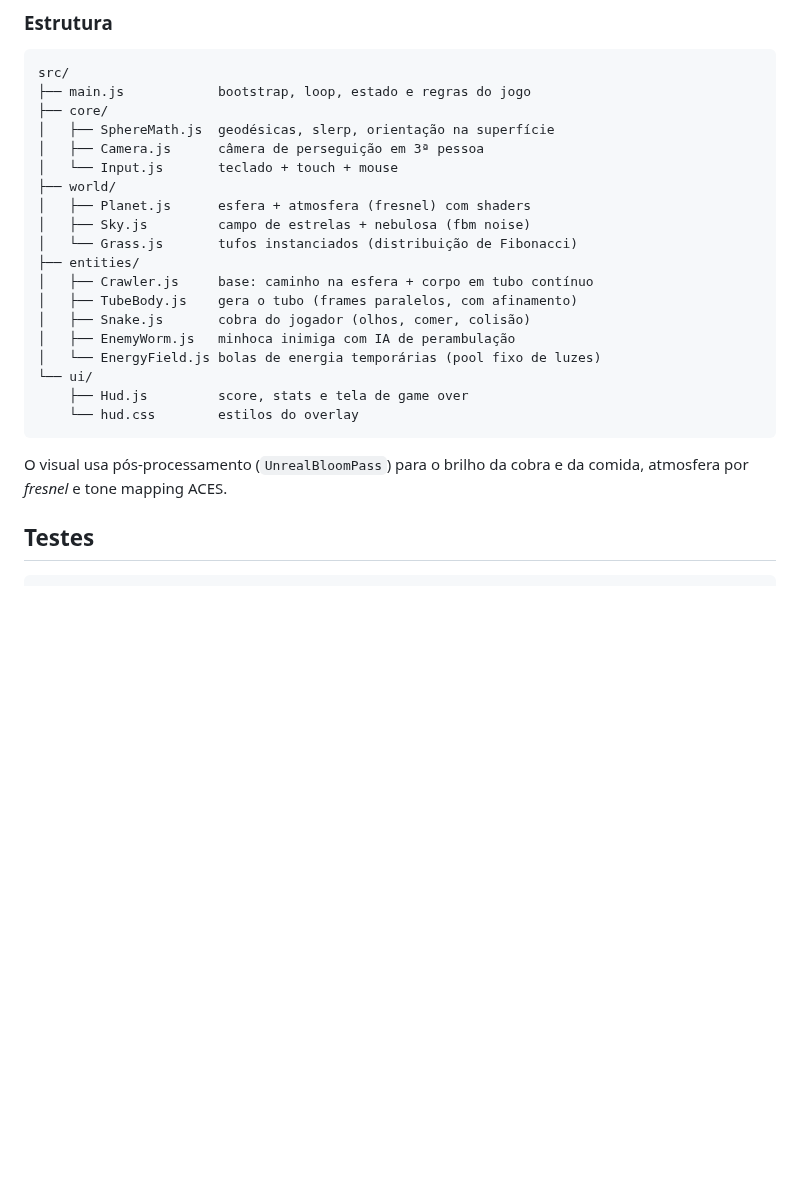
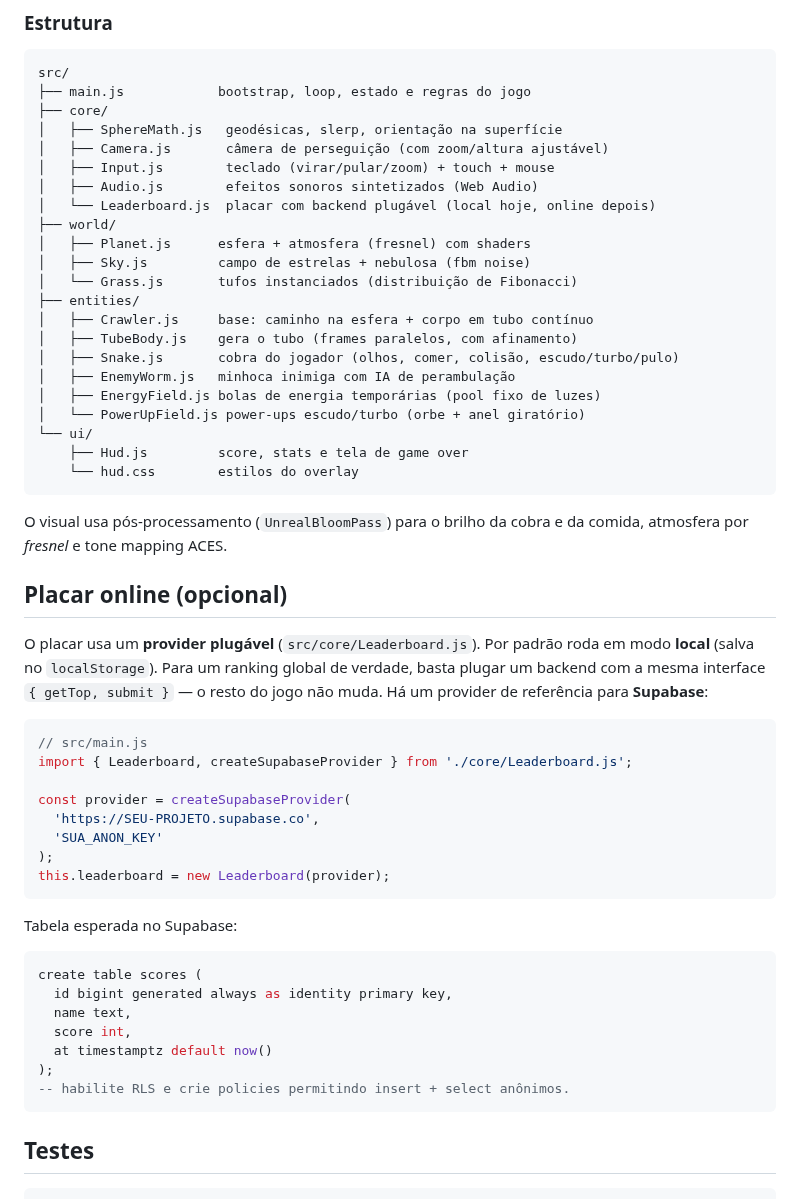
Before and after one commit to ggampp/snake3d, a Markdown page: README.md, the part around one of its changes. GitHub-like rendering; blank space fills up the shorter version.

````diff
--- a/README.md
+++ b/README.md
@@ -51,9 +59,11 @@ O coração do jogo é mover-se sobre uma esfera unitária
 src/
 ├── main.js            bootstrap, loop, estado e regras do jogo
 ├── core/
-│   ├── SphereMath.js  geodésicas, slerp, orientação na superfície
-│   ├── Camera.js      câmera de perseguição em 3ª pessoa
-│   └── Input.js       teclado + touch + mouse
+│   ├── SphereMath.js   geodésicas, slerp, orientação na superfície
+│   ├── Camera.js       câmera de perseguição (com zoom/altura ajustável)
+│   ├── Input.js        teclado (virar/pular/zoom) + touch + mouse
+│   ├── Audio.js        efeitos sonoros sintetizados (Web Audio)
+│   └── Leaderboard.js  placar com backend plugável (local hoje, online depois)
 ├── world/
 │   ├── Planet.js      esfera + atmosfera (fresnel) com shaders
 │   ├── Sky.js         campo de estrelas + nebulosa (fbm noise)
@@ -61,9 +71,10 @@ src/
 ├── entities/
 │   ├── Crawler.js     base: caminho na esfera + corpo em tubo contínuo
 │   ├── TubeBody.js    gera o tubo (frames paralelos, com afinamento)
-│   ├── Snake.js       cobra do jogador (olhos, comer, colisão)
+│   ├── Snake.js       cobra do jogador (olhos, comer, colisão, escudo/turbo/pulo)
 │   ├── EnemyWorm.js   minhoca inimiga com IA de perambulação
-│   └── EnergyField.js bolas de energia temporárias (pool fixo de luzes)
+│   ├── EnergyField.js bolas de energia temporárias (pool fixo de luzes)
+│   └── PowerUpField.js power-ups escudo/turbo (orbe + anel giratório)
 └── ui/
     ├── Hud.js         score, stats e tela de game over
     └── hud.css        estilos do overlay
@@ -71,6 +82,36 @@ src/
 
 O visual usa pós-processamento (`UnrealBloomPass`) para o brilho da cobra e
 da comida, atmosfera por *fresnel* e tone mapping ACES.
+
+## Placar online (opcional)
+
+O placar usa um **provider plugável** (`src/core/Leaderboard.js`). Por padrão
+roda em modo **local** (salva no `localStorage`). Para um ranking global de
+verdade, basta plugar um backend com a mesma interface `{ getTop, submit }` —
+o resto do jogo não muda. Há um provider de referência para **Supabase**:
+
+```js
+// src/main.js
+import { Leaderboard, createSupabaseProvider } from './core/Leaderboard.js';
+
+const provider = createSupabaseProvider(
+  'https://SEU-PROJETO.supabase.co',
+  'SUA_ANON_KEY'
+);
+this.leaderboard = new Leaderboard(provider);
+```
+
+Tabela esperada no Supabase:
+
+```sql
+create table scores (
+  id bigint generated always as identity primary key,
+  name text,
+  score int,
+  at timestamptz default now()
+);
+-- habilite RLS e crie policies permitindo insert + select anônimos.
+```
 
 ## Testes
 
````
Also changed, not shown: other parts of README.md (+11 -3 lines), docs/preview.png, 14 other files.
